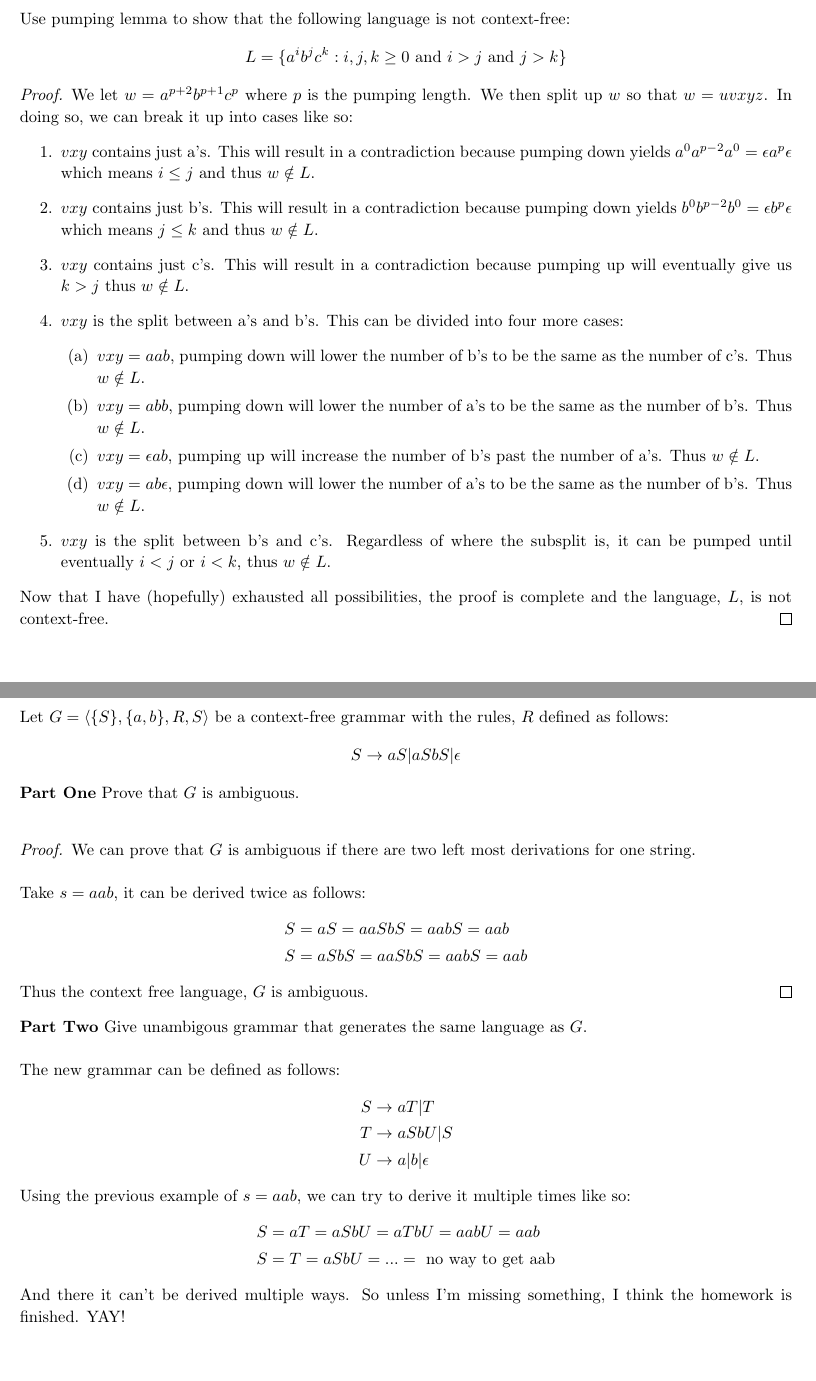
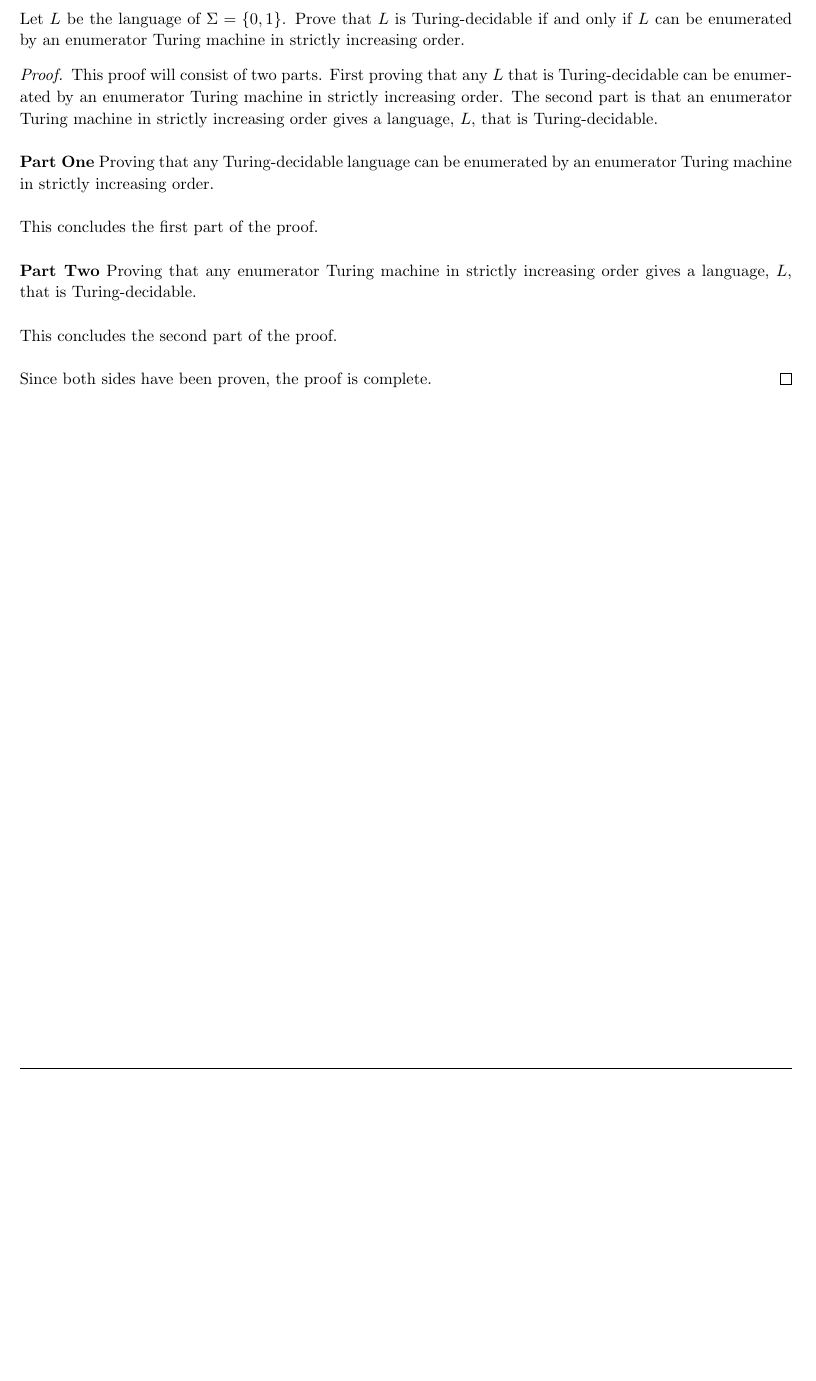
Before and after one commit to jdavis/college-spring-2013, a LaTeX problem sheet (cs331/assignment5/solution.tex): two parts of pages 5 and 6 of 6 before the commit and part of page 5 of 5 after it, the two joined at a grey line, cut at the place of the change, the shorter picture padded with empty space. Compiled offline with pdfLaTeX.

Commit message:
Finish problem 2, add outline for problem 4

```diff
--- a/cs331/assignment5/solution.tex
+++ b/cs331/assignment5/solution.tex
@@ -410,104 +434,36 @@
 \pagebreak
 
 \begin{homeworkProblem}
-    Use pumping lemma to show that the following language is not context-free:
-    \[
-        L = \{a^i b^j c^k : i, j, k \geq 0 \mbox{ and } i > j \mbox{ and } j > k \}
-    \]
+    Let \(L\) be the language of \(\Sigma = \{0, 1\}\). Prove that \(L\)
+    is Turing-decidable if and only if \(L\) can be enumerated by an enumerator
+    Turing machine in strictly increasing order.
 
     \begin{proof}
-        We let \(w = a^{p + 2} b^{p + 1} c^{p}\) where \(p\) is the pumping length.
-        We then split up \(w\) so that \(w = uvxyz\). In doing so, we can break it up into
-        cases like so:
-        \begin{enumerate}
-            \item \(vxy\) contains just a's. This will result in a contradiction
-                because pumping down yields \(a^{0} a^{p - 2} a^{0} = \epsilon a^p \epsilon\) which means \(i \leq j\) and
-                thus \(w \notin L\).
-            \item \(vxy\) contains just b's. This will result in a contradiction
-                because pumping down yields \(b^{0} b^{p - 2} b^{0} = \epsilon b^p \epsilon\) which means \(j \leq k\) and
-                thus \(w \notin L\).
-            \item \(vxy\) contains just c's. This will result in a contradiction
-                because pumping up will eventually give us \(k > j\)
-                thus \(w \notin L\).
-            \item \(vxy\) is the split between a's and b's.
-                This can be divided into four more cases:
-                \begin{enumerate}
-                    \item \(vxy = aab\), pumping down will lower the number of b's to be the same as
-                        the number of c's. Thus \(w \notin L\).
-                    \item \(vxy = abb\), pumping down will lower the number of a's to be the same as
-                        the number of b's. Thus \(w \notin L\).
-                    \item \(vxy = \epsilon ab\), pumping up will increase the number of b's past the
-                        number of a's. Thus \(w \notin L\).
-                    \item \(vxy = ab \epsilon\), pumping down will lower the number of a's to be the
-                        same as the number of b's. Thus \(w \notin L\).
-                \end{enumerate}
+        This proof will consist of two parts. First proving that any \(L\)
+        that is Turing-decidable can be enumerated by an enumerator Turing machine
+        in strictly increasing order. The second part is that an enumerator Turing machine
+        in strictly increasing order gives a language, \(L\), that is Turing-decidable.
+        \\
 
-            \item \(vxy\) is the split between b's and c's. Regardless of where the subsplit is,
-                it can be pumped until eventually \(i < j\) or \(i < k\), thus \(w \notin L\).
-        \end{enumerate}
+        \textbf{Part One}
+        Proving that any Turing-decidable language can be enumerated by
+        an enumerator Turing machine in strictly increasing order.
+        \\
 
-        Now that I have (hopefully) exhausted all possibilities, the proof is complete and the language,
-        \(L\), is not context-free.
+        This concludes the first part of the proof.
+        \\
+
+        \textbf{Part Two}
+        Proving that any enumerator Turing machine in strictly increasing order
+        gives a language, \(L\), that is Turing-decidable.
+        \\
+
+
+        This concludes the second part of the proof.
+        \\
+
+        Since both sides have been proven, the proof is complete.
     \end{proof}
 \end{homeworkProblem}
 
-\pagebreak
-
-\begin{homeworkProblem}
-    Let \(G = \langle \{S\}, \{a, b\}, R, S \rangle\) be a context-free grammar
-    with the rules, \(R\) defined as follows:
-    \[
-        S \rightarrow aS | aSbS | \epsilon
-    \]
-
-    \textbf{Part One}
-    Prove that \(G\) is ambiguous.
-    \\
-    \begin{proof}
-        We can prove that \(G\) is ambiguous if there are two left most derivations
-        for one string.
-        \\
-
-        Take \(s = aab\), it can be derived twice as follows:
-        \[
-            \begin{split}
-                S &= aS = aaSbS = aabS = aab
-                \\
-                S &= aSbS = aaSbS = aabS = aab
-            \end{split}
-        \]
-
-        Thus the context free language, \(G\) is ambiguous.
-    \end{proof}
-
-    \textbf{Part Two}
-    Give unambigous grammar that generates the same language as \(G\).
-    \\
-
-    The new grammar can be defined as follows:
-    \[
-        \begin{split}
-            S &\rightarrow aT | T
-            \\
-            T &\rightarrow aSbU | S
-            \\
-            U &\rightarrow a | b | \epsilon
-        \end{split}
-    \]
-
-    Using the previous example of \(s = aab\), we can try to derive it multiple times
-    like so:
-    \[
-        \begin{split}
-            S &= aT = aSbU = aTbU = aabU = aab
-            \\
-            S &= T = aSbU = ... = \mbox{ no way to get aab}
-        \end{split}
-    \]
-
-    And there it can't be derived multiple ways. So unless I'm missing
-    something, I think the homework is finished. YAY!
-
-\end{homeworkProblem}
-
 \end{document}
```
Also changed, not shown: cs331/assignment5/solution.tex (46 more changed lines).
